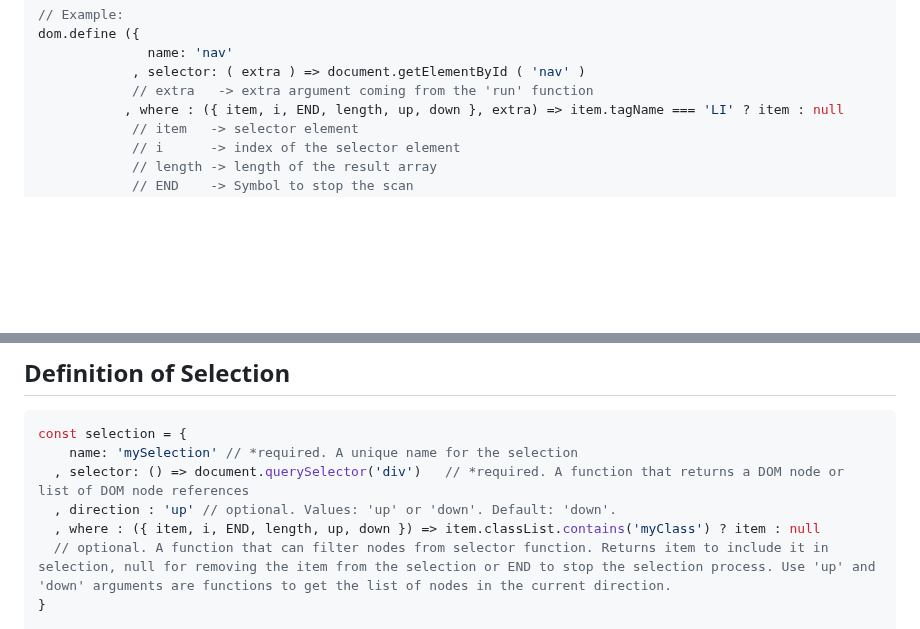
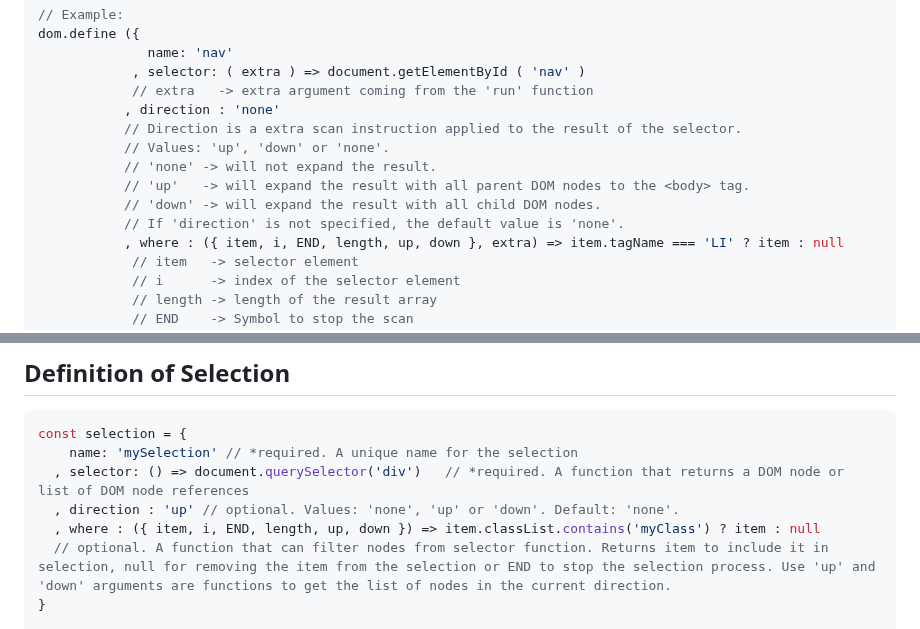
Before and after one commit to PeterNaydenov/dom-selector, a Markdown page: README.md, 2 parts joined by grey strips. Rendered like a GitHub page; blank space fills up the shorter version.

```diff
--- a/README.md
+++ b/README.md
@@ -66,6 +66,13 @@ dom.define ({
               name: 'nav'
             , selector: ( extra ) => document.getElementById ( 'nav' )
             // extra   -> extra argument coming from the 'run' function
+           , direction : 'none'
+           // Direction is a extra scan instruction applied to the result of the selector.
+           // Values: 'up', 'down' or 'none'.
+           // 'none' -> will not expand the result.
+           // 'up'   -> will expand the result with all parent DOM nodes to the <body> tag.
+           // 'down' -> will expand the result with all child DOM nodes.
+           // If 'direction' is not specified, the default value is 'none'.
            , where : ({ item, i, END, length, up, down }, extra) => item.tagName === 'LI' ? item : null
             // item   -> selector element
             // i      -> index of the selector element
@@ -88,7 +95,7 @@ dom.run ( 'nav', extra ).map ( item => {
 const selection = {
     name: 'mySelection' // *required. A unique name for the selection
   , selector: () => document.querySelector('div')   // *required. A function that returns a DOM node or list of DOM node references
-  , direction : 'up' // optional. Values: 'up' or 'down'. Default: 'down'.
+  , direction : 'up' // optional. Values: 'none', 'up' or 'down'. Default: 'none'.
   , where : ({ item, i, END, length, up, down }) => item.classList.contains('myClass') ? item : null
   // optional. A function that can filter nodes from selector function. Returns item to include it in selection, null for removing the item from the selection or END to stop the selection process. Use 'up' and 'down' arguments are functions to get the list of nodes in the current direction.
 }
```
